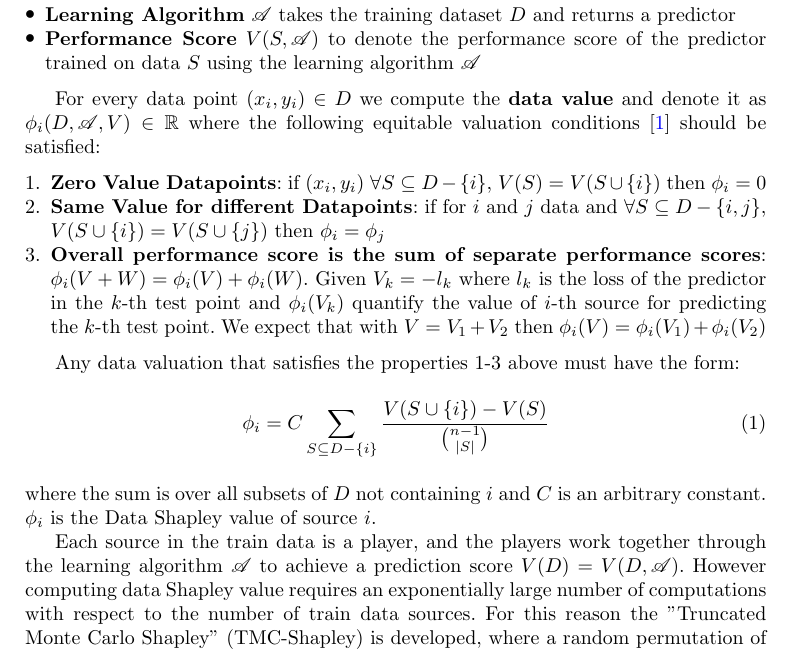
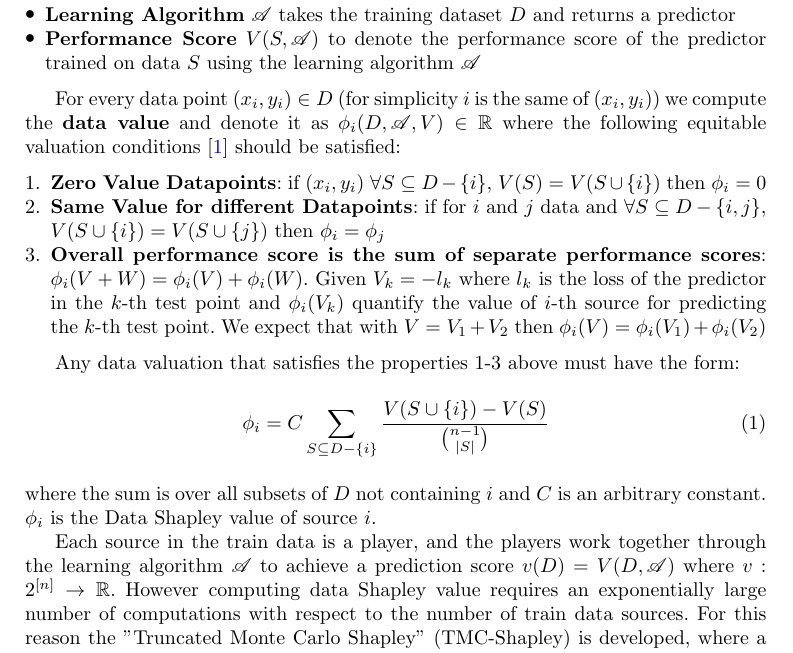
Before and after one commit to echo85/data-shapley, a LaTeX paper (report.tex): part of page 2 of 9, cut so that both start at the same text. Compiled offline with pdfLaTeX.

Commit message:
fix reports issues

```diff
--- a/report.tex
+++ b/report.tex
@@ -66,7 +66,7 @@ The Data shapley framework tries to answer the question of what is an equitable
     \item \textbf{Performance Score} $V(S,\mathscr{A})$ to denote the performance score of the predictor trained on data $S$ using the learning algorithm $\mathscr{A}$
 \end{itemize}
 
-For every data point $(x_i,y_i) \in D$ we compute the \textbf{data value} and denote it as $\phi_i(D,\mathscr{A},V) \in \mathbb{R}$
+For every data point $(x_i,y_i) \in D$ (for simplicity $i$ is the same of $(x_i,y_i)$) we compute the \textbf{data value} and denote it as $\phi_i(D,\mathscr{A},V) \in \mathbb{R}$
 where the following equitable valuation conditions \cite{ghorbani2019data} should be satisfied:
 
 \begin{enumerate}
@@ -82,7 +82,7 @@ Any data valuation that satisfies the properties 1-3 above must have the form:
 where the sum is over all subsets of $D$ not containing $i$ and $C$ is an arbitrary constant.
 $\phi_i$ is the Data Shapley value of source $i$.
 
-Each source in the train data is a player, and the players work together through the learning algorithm $\mathscr{A}$ to achieve a prediction score $V(D) = V (D, \mathscr{A})$.
+Each source in the train data is a player, and the players work together through the learning algorithm $\mathscr{A}$ to achieve a prediction score $v(D) = V (D, \mathscr{A})$ where $v:2^{[n]} \to \mathbb{R}$.
 However computing data Shapley value requires an exponentially large number of computations
 with respect to the number of train data sources. For this reason the "Truncated Monte Carlo Shapley" (TMC-Shapley) is developed, where a random permutation of sources in the train data is considered.
 \section{Truncated Monte Carlo Shapley}
```
Also changed, not shown: report.pdf.
